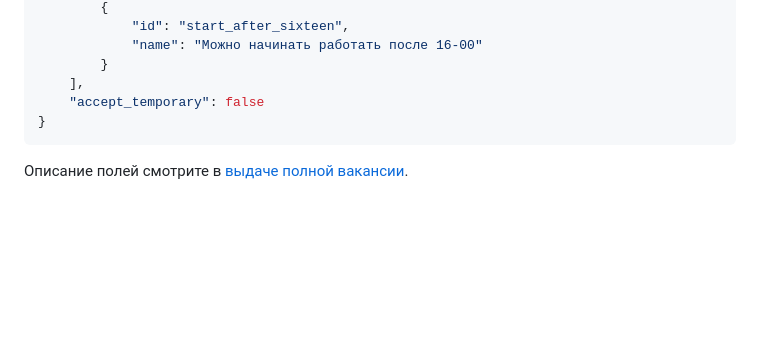
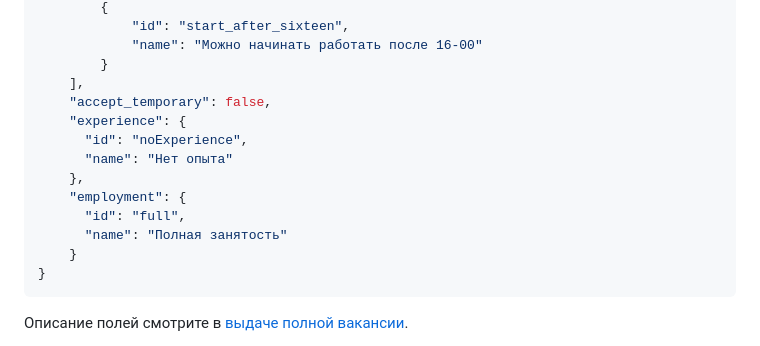
Before and after one commit to zarplata/api, a Markdown page: docs/vacancies.md, the part around the change. Drawn GitHub-style; blank space fills up the shorter version.

Commit message:
добавил поля опыт работы и тип занятости в краткое описание вакансии

````diff
--- a/docs/vacancies.md
+++ b/docs/vacancies.md
@@ -378,7 +378,15 @@ HTTP code | type | value | описание
             "name": "Можно начинать работать после 16-00"
         }
     ],
-    "accept_temporary": false
+    "accept_temporary": false,
+    "experience": {
+      "id": "noExperience",
+      "name": "Нет опыта"
+    },
+    "employment": {
+      "id": "full",
+      "name": "Полная занятость"
+    }
 }
 ```
 
````
